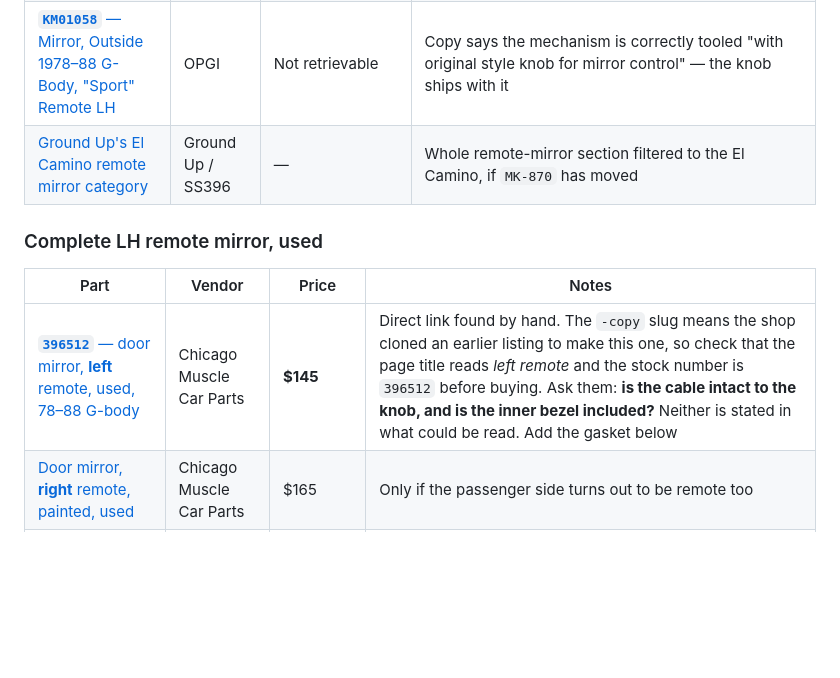
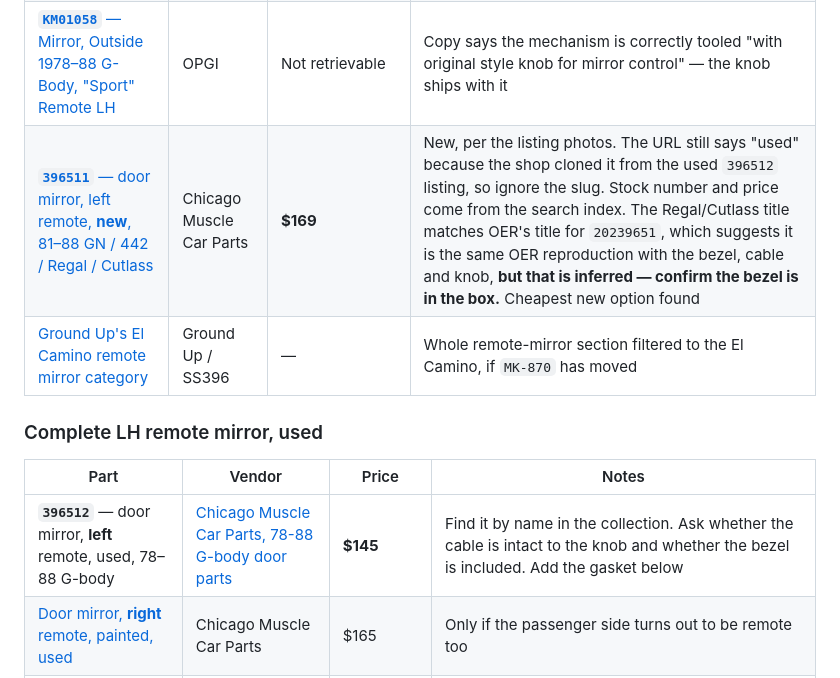
Before and after one commit to abyessof-labs/1981-gmc-caballero, a Markdown page: docs/remote-mirror.md, the part around the change. GitHub-like rendering; blank space fills up the shorter version.

Commit message:
Correct the Chicago Muscle Car Parts mirror link to the new listing
The linked listing is the new left remote mirror, stock 396511 at $169, not
the used 396512; its URL was cloned from the used listing and still says
used.

Co-Authored-By: Claude Opus 5.5 <noreply@anthropic.com>
Claude-Session: https://claude.ai/code/session_01Dw26ZkVqh3EELYy5mbuWhj

```diff
--- a/docs/remote-mirror.md
+++ b/docs/remote-mirror.md
@@ -82,13 +82,14 @@ top) — the URLs come from the search index, so confirm the part number on the
 | [**`MK-870`** — 1978–88 GM remote bullet mirror, LH](https://www.ss396.com/part/MK-870.html) | Ground Up / SS396 | **$179.99** — a second page of the same site shows **$139.99**, so ask | Manufacturer number **`20239651`**. Paintable shell, **correct-length cable**, glass, assembled, mounting hardware included. Fitment names El Camino, Malibu, Monte Carlo, Grand Prix |
 | [**`20239651`** — the same casting, direct from the maker](https://www.oerparts.com/product/20239651.html) | OER | Not retrievable | OER titles it *"1981-87 Regal, Cutlass; Bullet Style Remote Outer Door Mirror; **with Interior Door Bezel, Cable & Knob**; LH Drivers Side"* — and the copy adds mounting hardware and a moulded base gasket. **If this is what gets bought, the separate bezel and gasket below are not needed.** Confirm at the order, because it is a ~$75 difference |
 | [**`KM01058`** — Mirror, Outside 1978–88 G-Body, "Sport" Remote LH](https://www.opgi.com/mirrors-hardware/outside-mirrors/outside-mirrors/mirror-outside-1978-88-g-body-sport-remote-lh-KM01058.html) | OPGI | Not retrievable | Copy says the mechanism is correctly tooled "with original style knob for mirror control" — the knob ships with it |
+| [**`396511`** — door mirror, left remote, **new**, 81–88 GN / 442 / Regal / Cutlass](https://www.chicagomusclecarparts.com/products/door-mirror-left-remote-used-78-88-g-body-copy) | Chicago Muscle Car Parts | **$169** | New, per the listing photos. The URL still says "used" because the shop cloned it from the used `396512` listing, so ignore the slug. Stock number and price come from the search index. The Regal/Cutlass title matches OER's title for `20239651`, which suggests it is the same OER reproduction with the bezel, cable and knob, **but that is inferred — confirm the bezel is in the box.** Cheapest new option found |
 | [Ground Up's El Camino remote mirror category](https://www.ss396.com/category/elcamino-mirrorsremote.html) | Ground Up / SS396 | — | Whole remote-mirror section filtered to the El Camino, if `MK-870` has moved |
 
 ### Complete LH remote mirror, used
 
 | Part | Vendor | Price | Notes |
 |---|---|---|---|
-| [**`396512`** — door mirror, **left** remote, used, 78–88 G-body](https://www.chicagomusclecarparts.com/products/door-mirror-left-remote-used-78-88-g-body-copy) | Chicago Muscle Car Parts | **$145** | Direct link found by hand. The `-copy` slug means the shop cloned an earlier listing to make this one, so check that the page title reads *left remote* and the stock number is `396512` before buying. Ask them: **is the cable intact to the knob, and is the inner bezel included?** Neither is stated in what could be read. Add the gasket below |
+| **`396512`** — door mirror, **left** remote, used, 78–88 G-body | [Chicago Muscle Car Parts, 78-88 G-body door parts](https://www.chicagomusclecarparts.com/collections/78-88-g-body-door-parts) | **$145** | Find it by name in the collection. Ask whether the cable is intact to the knob and whether the bezel is included. Add the gasket below |
 | [Door mirror, **right** remote, painted, used](https://www.chicagomusclecarparts.com/products/copy-of-door-mirror-left-remote-painted-used-78-88-g-body) | Chicago Muscle Car Parts | $165 | Only if the passenger side turns out to be remote too |
 | [78-88 GM G-body LH sport mirror, driver side, remote bullet](https://www.ebay.com/itm/227103183413) | eBay | $49.99 at time of writing | **Confirm the cable and knob are in the photos** — used remote mirrors are routinely sold with the cable cut off. eBay listings expire; if it is gone, search "78-88 G body LH sport mirror remote bullet" |
 | [Sport mirror gaskets, pair, new, 78–85 G-body](https://www.chicagomusclecarparts.com/products/door-sport-mirror-gaskets-pair-new-78-88-g-body) | Chicago Muscle Car Parts | — | The foam/rubber gasket between mirror base and door skin. Order it with a **used** mirror — the old one will be flat, and it is what keeps water out of the door at the mirror studs. A new OER mirror includes one |
```
